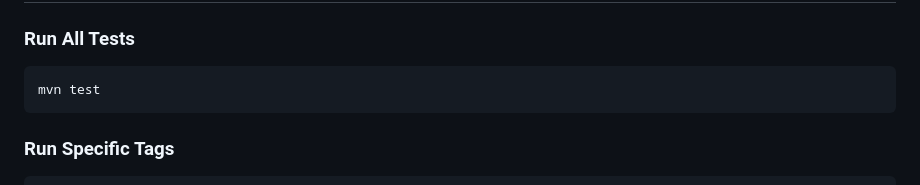
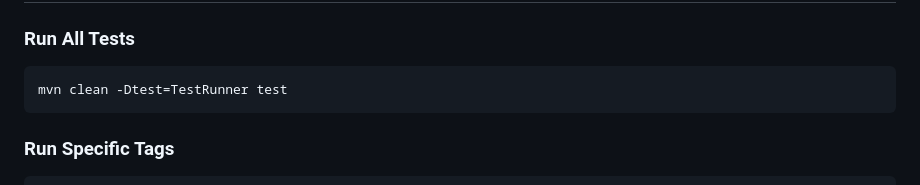
Before and after one commit to Arghya000000007/Automation-BDD-Engine, a Markdown page: README.md, the part around the change. GitHub-like rendering.

````diff
--- a/README.md
+++ b/README.md
@@ -125,7 +125,7 @@ Feature files are located in `src/test/java/features/` and use Scenario Outline
 
 ### Run All Tests
 ```bash
-mvn test
+mvn clean -Dtest=TestRunner test
 ```
 
 ### Run Specific Tags
````
